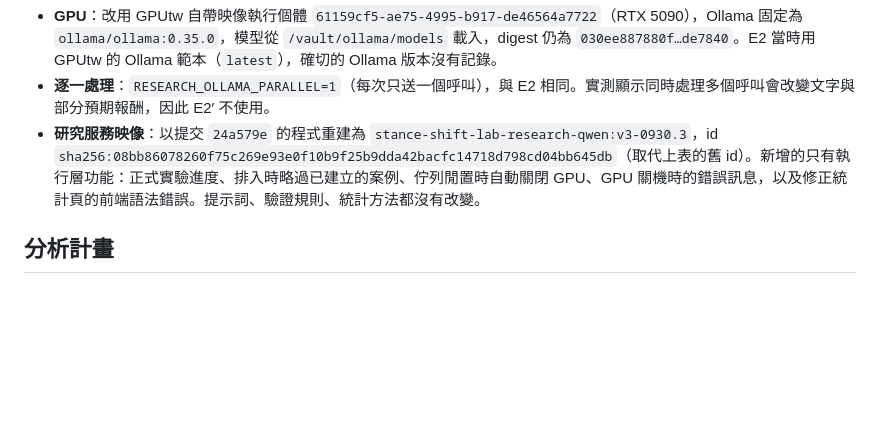
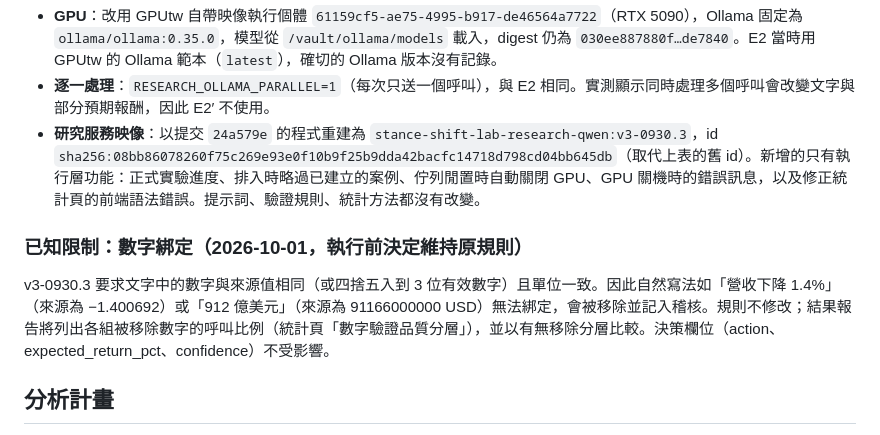
Before and after one commit to paul931130/stance-shift-lab, a Markdown page: docs/e2prime-preregistration.md, the part around the change. Drawn GitHub-style; blank space fills up the shorter version.

Commit message:
E2' addendum: numeric-claim binding limitation kept as registered (decided before any case runs)
Co-Authored-By: Claude Opus 5.5 <noreply@anthropic.com>

```diff
--- a/docs/e2prime-preregistration.md
+++ b/docs/e2prime-preregistration.md
@@ -38,6 +38,10 @@
 - **逐一處理**：`RESEARCH_OLLAMA_PARALLEL=1`（每次只送一個呼叫），與 E2 相同。實測顯示同時處理多個呼叫會改變文字與部分預期報酬，因此 E2′ 不使用。
 - **研究服務映像**：以提交 `24a579e` 的程式重建為 `stance-shift-lab-research-qwen:v3-0930.3`，id `sha256:08bb86078260f75c269e93e0f10b9f25b9dda42bacfc14718d798cd04bb645db`（取代上表的舊 id）。新增的只有執行層功能：正式實驗進度、排入時略過已建立的案例、佇列閒置時自動關閉 GPU、GPU 關機時的錯誤訊息，以及修正統計頁的前端語法錯誤。提示詞、驗證規則、統計方法都沒有改變。
 
+### 已知限制：數字綁定（2026-10-01，執行前決定維持原規則）
+
+v3-0930.3 要求文字中的數字與來源值相同（或四捨五入到 3 位有效數字）且單位一致。因此自然寫法如「營收下降 1.4%」（來源為 −1.400692）或「912 億美元」（來源為 91166000000 USD）無法綁定，會被移除並記入稽核。規則不修改；結果報告將列出各組被移除數字的呼叫比例（統計頁「數字驗證品質分層」），並以有無移除分層比較。決策欄位（action、expected_return_pct、confidence）不受影響。
+
 ## 分析計畫
 
 1. 主要比較：D 對 C 的方向準確率與風險調整後報酬（Holm 校正），這是「交換立場＋交換輪只看自身歷史」的整套機制效果。B 與 A 為對照。
```
